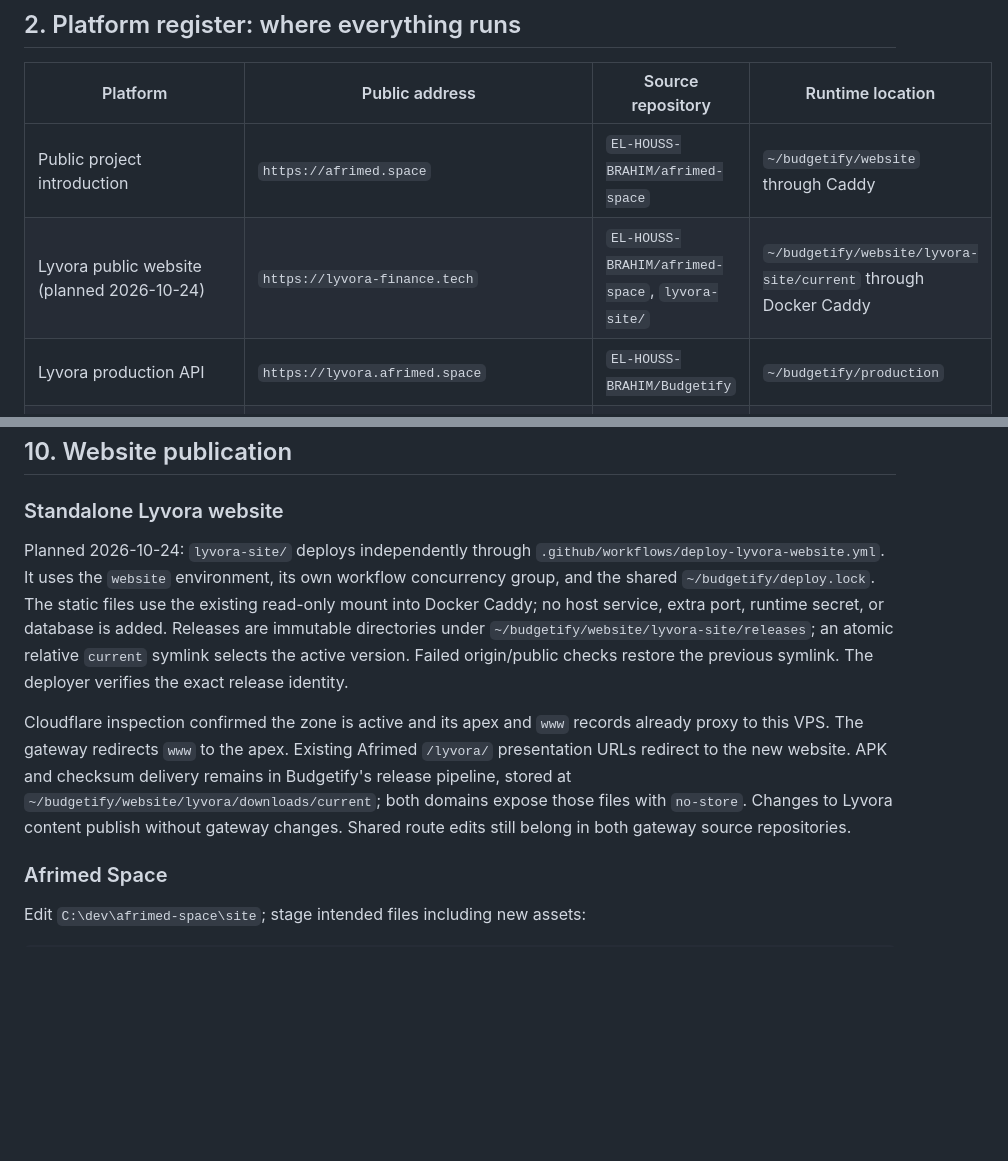
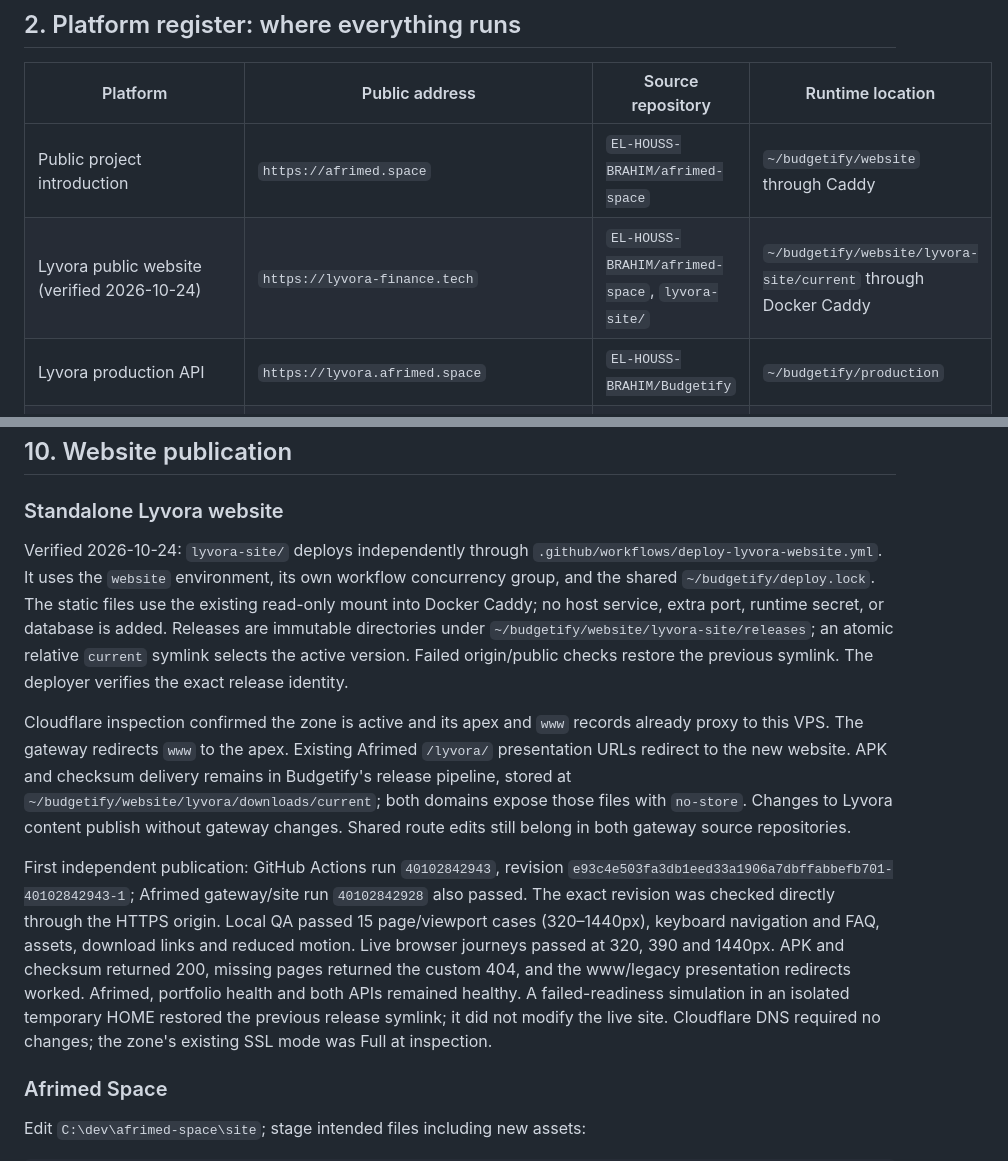
Before and after one commit to EL-HOUSS-BRAHIM/afrimed-space, a Markdown page: VPS-HOSTING-GUIDE.md, 2 parts joined by grey strips. Drawn GitHub-style; blank space fills up the shorter version.

Commit message:
Document verified Lyvora domain and deployment checks

```diff
--- a/VPS-HOSTING-GUIDE.md
+++ b/VPS-HOSTING-GUIDE.md
@@ -40,7 +40,7 @@ Apache/Nginx server alongside Caddy or claim ports 80/443 for another container.
 | Platform                        | Public address                             | Source repository               | Runtime location                    |
 | ------------------------------- | ------------------------------------------ | ------------------------------- | ----------------------------------- |
 | Public project introduction     | `https://afrimed.space`                    | `EL-HOUSS-BRAHIM/afrimed-space` | `~/budgetify/website` through Caddy |
-| Lyvora public website (planned 2026-10-24) | `https://lyvora-finance.tech` | `EL-HOUSS-BRAHIM/afrimed-space`, `lyvora-site/` | `~/budgetify/website/lyvora-site/current` through Docker Caddy |
+| Lyvora public website (verified 2026-10-24) | `https://lyvora-finance.tech` | `EL-HOUSS-BRAHIM/afrimed-space`, `lyvora-site/` | `~/budgetify/website/lyvora-site/current` through Docker Caddy |
 | Lyvora production API           | `https://lyvora.afrimed.space`             | `EL-HOUSS-BRAHIM/Budgetify`     | `~/budgetify/production`            |
 | Lyvora preview API              | `https://lyvora-preview.afrimed.space`     | `EL-HOUSS-BRAHIM/Budgetify`     | `~/budgetify/preview`               |
 | Database/Auth/Supabase services | `https://hnlieepsxoqeebkreugt.supabase.co` | Migrations in Budgetify         | Hosted Supabase; outside VPS        |
@@ -317,7 +317,7 @@ gates pass; an example version is not a direction to ship it immediately.
 
 ### Standalone Lyvora website
 
-Planned 2026-10-24: `lyvora-site/` deploys independently through
+Verified 2026-10-24: `lyvora-site/` deploys independently through
 `.github/workflows/deploy-lyvora-website.yml`. It uses the `website` environment,
 its own workflow concurrency group, and the shared `~/budgetify/deploy.lock`.
 The static files use the existing read-only mount into Docker Caddy; no host
@@ -333,6 +333,18 @@ APK and checksum delivery remains in Budgetify's release pipeline, stored at
 `~/budgetify/website/lyvora/downloads/current`; both domains expose those files
 with `no-store`. Changes to Lyvora content publish without gateway changes.
 Shared route edits still belong in both gateway source repositories.
+
+First independent publication: GitHub Actions run `40102842943`, revision
+`e93c4e503fa3db1eed33a1906a7dbffabbefb701-40102842943-1`; Afrimed gateway/site
+run `40102842928` also passed. The exact revision was checked directly through
+the HTTPS origin. Local QA passed 15 page/viewport cases (320–1440px), keyboard
+navigation and FAQ, assets, download links and reduced motion. Live browser
+journeys passed at 320, 390 and 1440px. APK and checksum returned 200, missing
+pages returned the custom 404, and the www/legacy presentation redirects worked.
+Afrimed, portfolio health and both APIs remained healthy. A failed-readiness
+simulation in an isolated temporary HOME restored the previous release symlink;
+it did not modify the live site. Cloudflare DNS required no changes; the zone's
+existing SSL mode was Full at inspection.
 
 ### Afrimed Space
 
```
